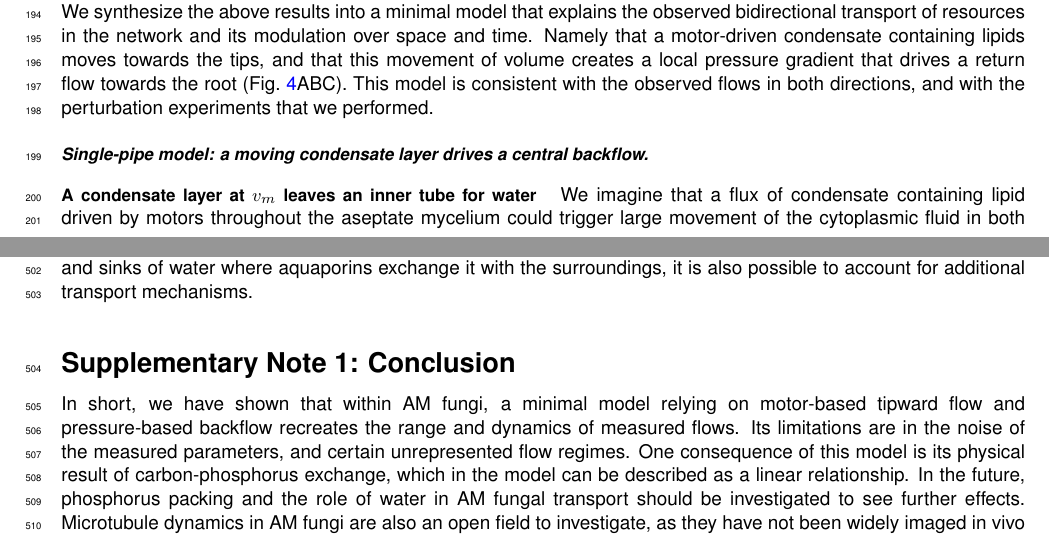
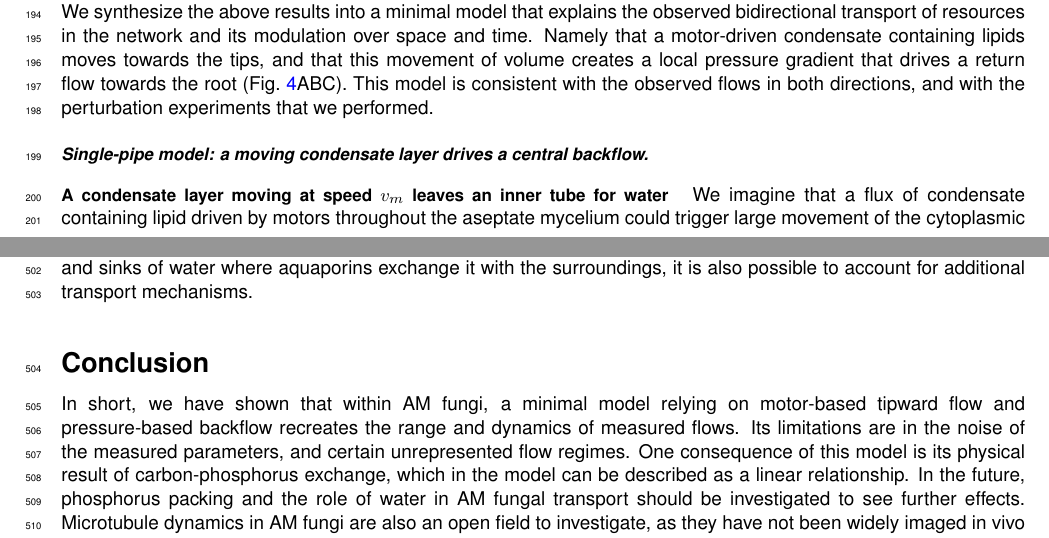
Before and after one commit to Staalduine/AMF_Transport, a LaTeX document (00_Article_Merge.tex, which reads 01_Article_MainText.tex): two parts of pages 7 and 16 of 51, joined at a grey line, cut so that both start at the same text. Compiled offline with pdfLaTeX.

Commit message:
Updates from Overleaf

```diff
--- a/01_Article_MainText.tex
+++ b/01_Article_MainText.tex
@@ -251,7 +251,7 @@ Top row: network schematics; bottom row: rootward speed $v$ ($\mu$m/s) from the
 \end{figure}
 
 \subsubsection*{Single-pipe model: a moving condensate layer drives a central backflow}
-\paragraph*{A condensate layer at $v_m$ leaves an inner tube for water}
+\paragraph*{A condensate layer moving at speed $v_m$ leaves an inner tube for water}
 We imagine that a flux of condensate containing lipid driven by motors throughout the aseptate mycelium could trigger large movement of the cytoplasmic fluid in both the direction of the lipid due to viscous friction and the other direction due to the incompressibility of the fluid in the case where no water could flow out of the hyphae.
 As such, the condensate, a water-oil-like emulsion of lipid droplets of higher viscosity, forms a layer that uniformly coats the internal surface of the hyphal pipe.
 We assume the speed profile of the condensate layer in its cross-section is uniform, which can be explained by the effective viscosity, and the drag of the condensate layer on the water in the core of the hyphae.
@@ -578,7 +578,7 @@ Such backflows likely play a significant role in the full picture of AM fungal f
 The framework developed here can also be flexibly expanded to include the effect of other kinds of carbon demand, such as spore growth or hyphal maintenance.
 By adding sources and sinks of water where aquaporins exchange it with the surroundings, it is also possible to account for additional transport mechanisms.
 
-\section{Conclusion}
+\section*{Conclusion}
 In short, we have shown that within AM fungi, a minimal model relying on motor-based tipward flow and pressure-based backflow recreates the range and dynamics of measured flows. Its limitations are in the noise of the measured parameters, and certain unrepresented flow regimes. One consequence of this model is its physical result of carbon-phosphorus exchange, which in the model can be described as a linear relationship. In the future, phosphorus packing and the role of water in AM fungal transport should be investigated to see further effects. Microtubule dynamics in AM fungi are also an open field to investigate, as they have not been widely imaged in vivo before.
 
 \section*{Bibliography}
```
